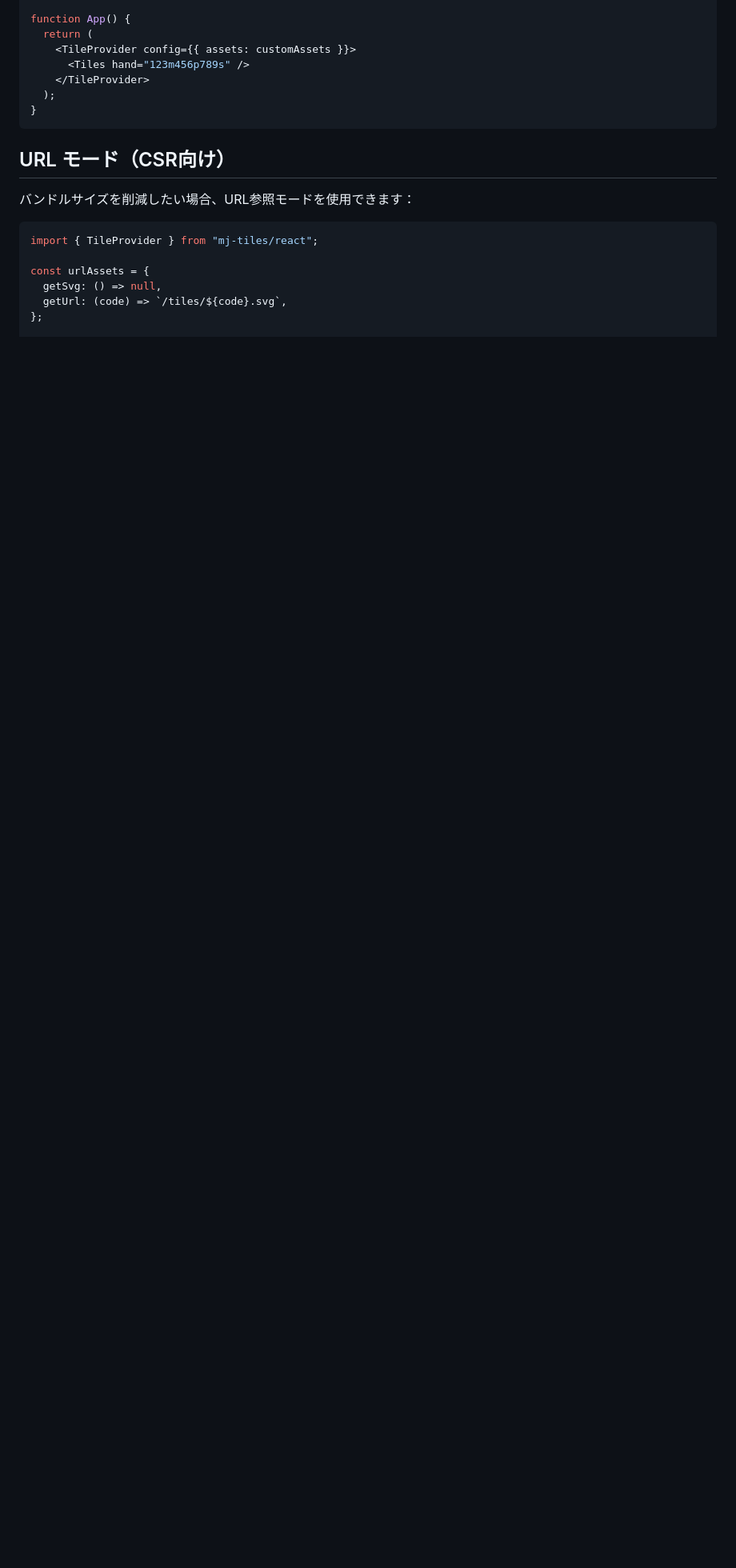
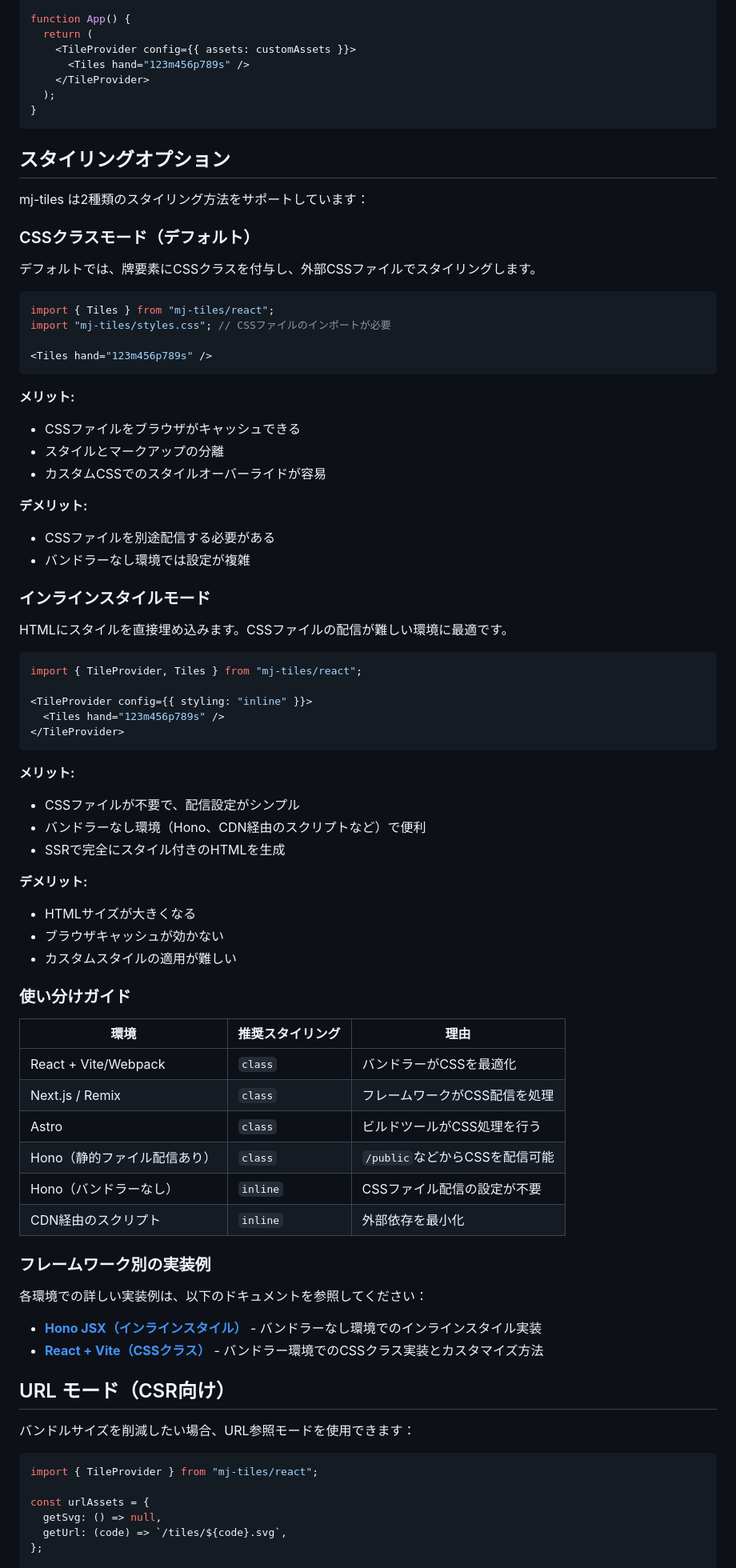
Before and after one commit to ModernMahjongSociety/mj-tiles, a Markdown page: README.md, the part around one of its changes. Shown at 80% size. Rendered like a GitHub page; blank space fills up the shorter version.

````diff
--- a/README.md
+++ b/README.md
@@ -132,6 +155,70 @@ function App() {
   );
 }
 ```
+
+## スタイリングオプション
+
+mj-tiles は2種類のスタイリング方法をサポートしています：
+
+### CSSクラスモード（デフォルト）
+
+デフォルトでは、牌要素にCSSクラスを付与し、外部CSSファイルでスタイリングします。
+
+```tsx
+import { Tiles } from "mj-tiles/react";
+import "mj-tiles/styles.css"; // CSSファイルのインポートが必要
+
+<Tiles hand="123m456p789s" />
+```
+
+**メリット:**
+- CSSファイルをブラウザがキャッシュできる
+- スタイルとマークアップの分離
+- カスタムCSSでのスタイルオーバーライドが容易
+
+**デメリット:**
+- CSSファイルを別途配信する必要がある
+- バンドラーなし環境では設定が複雑
+
+### インラインスタイルモード
+
+HTMLにスタイルを直接埋め込みます。CSSファイルの配信が難しい環境に最適です。
+
+```tsx
+import { TileProvider, Tiles } from "mj-tiles/react";
+
+<TileProvider config={{ styling: "inline" }}>
+  <Tiles hand="123m456p789s" />
+</TileProvider>
+```
+
+**メリット:**
+- CSSファイルが不要で、配信設定がシンプル
+- バンドラーなし環境（Hono、CDN経由のスクリプトなど）で便利
+- SSRで完全にスタイル付きのHTMLを生成
+
+**デメリット:**
+- HTMLサイズが大きくなる
+- ブラウザキャッシュが効かない
+- カスタムスタイルの適用が難しい
+
+### 使い分けガイド
+
+| 環境 | 推奨スタイリング | 理由 |
+|------|----------------|------|
+| React + Vite/Webpack | `class` | バンドラーがCSSを最適化 |
+| Next.js / Remix | `class` | フレームワークがCSS配信を処理 |
+| Astro | `class` | ビルドツールがCSS処理を行う |
+| Hono（静的ファイル配信あり） | `class` | `/public`などからCSSを配信可能 |
+| Hono（バンドラーなし） | `inline` | CSSファイル配信の設定が不要 |
+| CDN経由のスクリプト | `inline` | 外部依存を最小化 |
+
+### フレームワーク別の実装例
+
+各環境での詳しい実装例は、以下のドキュメントを参照してください：
+
+- **[Hono JSX（インラインスタイル）](./apps/hono-jsx/README.md)** - バンドラーなし環境でのインラインスタイル実装
+- **[React + Vite（CSSクラス）](./apps/react-vite/README.md)** - バンドラー環境でのCSSクラス実装とカスタマイズ方法
 
 ## URL モード（CSR向け）
 
````
Also changed, not shown: other parts of README.md (+23 -0 lines), CLAUDE.md (+31 -2 lines).
